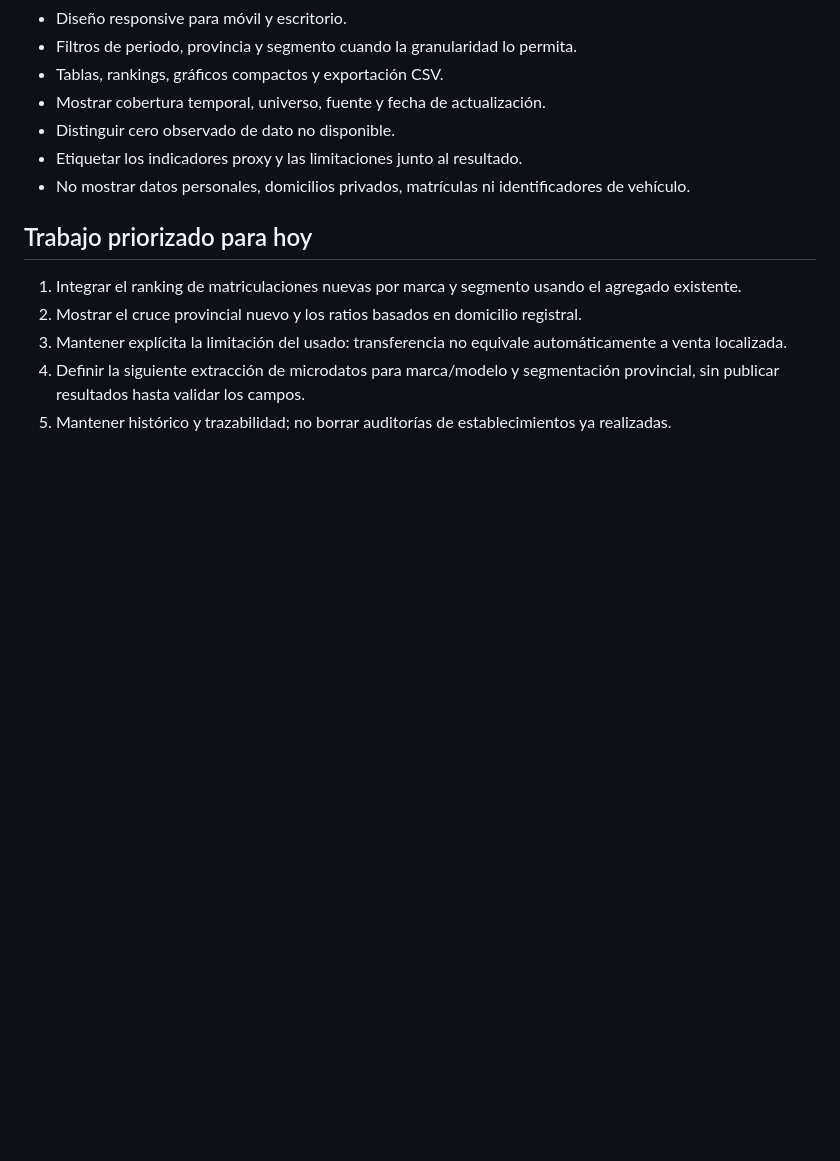
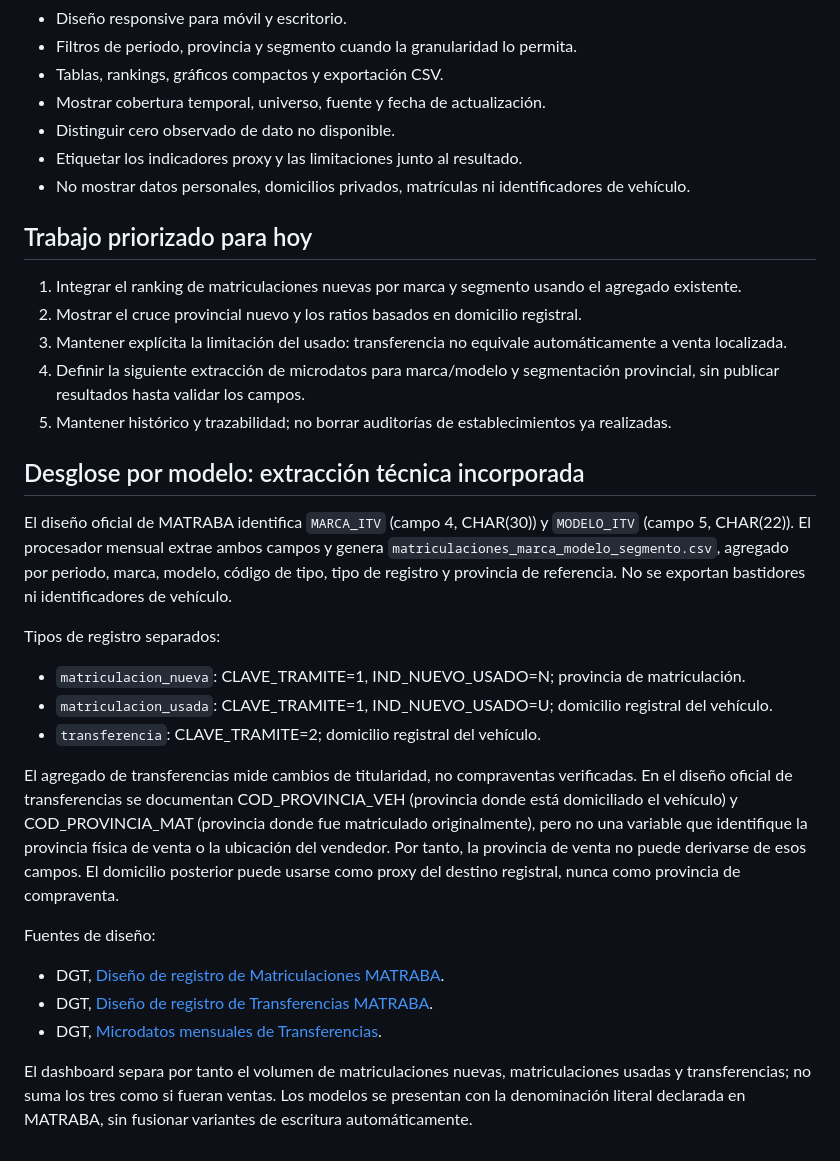
Before and after one commit to salmontotheiron-max/motocicletas, a Markdown page: informes/especificacion-dashboard-mercado-2026-11-13.md, the part around the change. Drawn GitHub-style; blank space fills up the shorter version.

Commit message:
Documentar extracción de modelos y límites geográficos de transferencias

```diff
--- a/informes/especificacion-dashboard-mercado-2026-11-13.md
+++ b/informes/especificacion-dashboard-mercado-2026-11-13.md
@@ -84,3 +84,22 @@ No mezclar motocicletas y ciclomotores en rankings sin etiqueta.
 3. Mantener explícita la limitación del usado: transferencia no equivale automáticamente a venta localizada.
 4. Definir la siguiente extracción de microdatos para marca/modelo y segmentación provincial, sin publicar resultados hasta validar los campos.
 5. Mantener histórico y trazabilidad; no borrar auditorías de establecimientos ya realizadas.
+
+
+## Desglose por modelo: extracción técnica incorporada
+
+El diseño oficial de MATRABA identifica `MARCA_ITV` (campo 4, CHAR(30)) y `MODELO_ITV` (campo 5, CHAR(22)). El procesador mensual extrae ambos campos y genera `matriculaciones_marca_modelo_segmento.csv`, agregado por periodo, marca, modelo, código de tipo, tipo de registro y provincia de referencia. No se exportan bastidores ni identificadores de vehículo.
+
+Tipos de registro separados:
+- `matriculacion_nueva`: CLAVE_TRAMITE=1, IND_NUEVO_USADO=N; provincia de matriculación.
+- `matriculacion_usada`: CLAVE_TRAMITE=1, IND_NUEVO_USADO=U; domicilio registral del vehículo.
+- `transferencia`: CLAVE_TRAMITE=2; domicilio registral del vehículo.
+
+El agregado de transferencias mide cambios de titularidad, no compraventas verificadas. En el diseño oficial de transferencias se documentan COD_PROVINCIA_VEH (provincia donde está domiciliado el vehículo) y COD_PROVINCIA_MAT (provincia donde fue matriculado originalmente), pero no una variable que identifique la provincia física de venta o la ubicación del vendedor. Por tanto, la provincia de venta no puede derivarse de esos campos. El domicilio posterior puede usarse como proxy del destino registral, nunca como provincia de compraventa.
+
+Fuentes de diseño:
+- DGT, [Diseño de registro de Matriculaciones MATRABA](https://www.dgt.es/export/sites/web-DGT/.galleries/downloads/dgt-en-cifras/matraba/MATRICULACIONES_MATRABA.pdf).
+- DGT, [Diseño de registro de Transferencias MATRABA](https://www.dgt.es/export/sites/web-DGT/.galleries/downloads/dgt-en-cifras/matraba/TRANSFERENCIAS_MATRABA.pdf).
+- DGT, [Microdatos mensuales de Transferencias](https://www.dgt.es/menusecundario/dgt-en-cifras/dgt-en-cifras-resultados/dgt-en-cifras-detalle/Microdatos-de-Transferencias-de-Vehiculos-mensual/).
+
+El dashboard separa por tanto el volumen de matriculaciones nuevas, matriculaciones usadas y transferencias; no suma los tres como si fueran ventas. Los modelos se presentan con la denominación literal declarada en MATRABA, sin fusionar variantes de escritura automáticamente.
```
